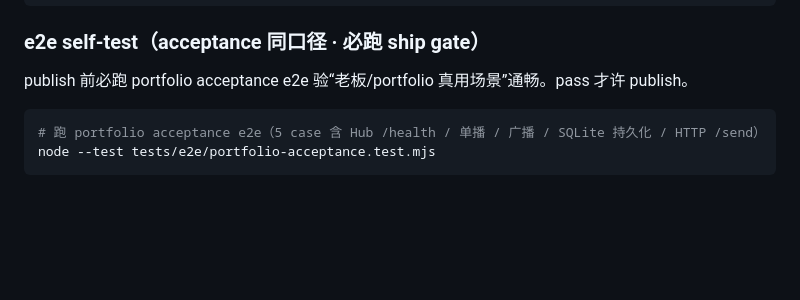
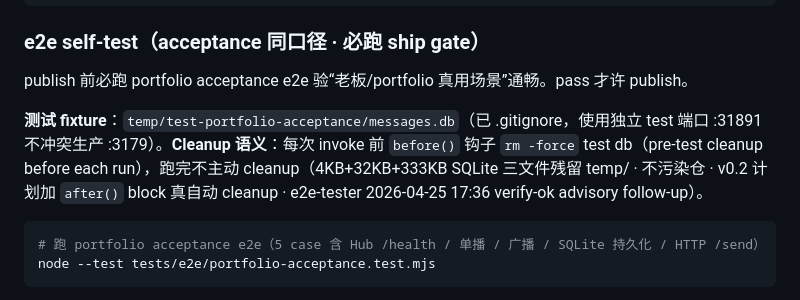
Before and after one commit to xihe-forge/xihe-jianmu-ipc, a Markdown page: docs/OPERATIONS.md, the part around the change. Drawn GitHub-style; blank space fills up the shorter version.

Commit message:
docs(operations): e2e self-test §加 cleanup 语义精确文案 · skip-tdd: docs
e2e-tester 17:36 verify-ok advisory 发现"自动 cleanup"措辞歧义。OPERATIONS.md 加：
- 测试 fixture 路径（temp/test-portfolio-acceptance/messages.db · .gitignore）
- 独立 test 端口 :31891 不冲突生产 :3179
- Cleanup 语义精确："pre-test cleanup before each run"（before() 钩子）
- 跑完残留 SQLite 三文件 4KB+32KB+333KB（不污染仓）
- v0.2 after() block 真自动 cleanup 计划

ship 标准 = acceptance 标准 + 文案精确避歧义 = 治理层 root fix。

````diff
--- a/docs/OPERATIONS.md
+++ b/docs/OPERATIONS.md
@@ -231,6 +231,8 @@ npm publish
 
 publish 前必跑 portfolio acceptance e2e 验“老板/portfolio 真用场景”通畅。pass 才许 publish。
 
+**测试 fixture**：`temp/test-portfolio-acceptance/messages.db`（已 .gitignore，使用独立 test 端口 :31891 不冲突生产 :3179）。**Cleanup 语义**：每次 invoke 前 `before()` 钩子 `rm -force` test db（pre-test cleanup before each run），跑完不主动 cleanup（4KB+32KB+333KB SQLite 三文件残留 temp/ · 不污染仓 · v0.2 计划加 `after()` block 真自动 cleanup · e2e-tester 2026-04-25 17:36 verify-ok advisory follow-up）。
+
 ```bash
 # 跑 portfolio acceptance e2e（5 case 含 Hub /health / 单播 / 广播 / SQLite 持久化 / HTTP /send）
 node --test tests/e2e/portfolio-acceptance.test.mjs
````
